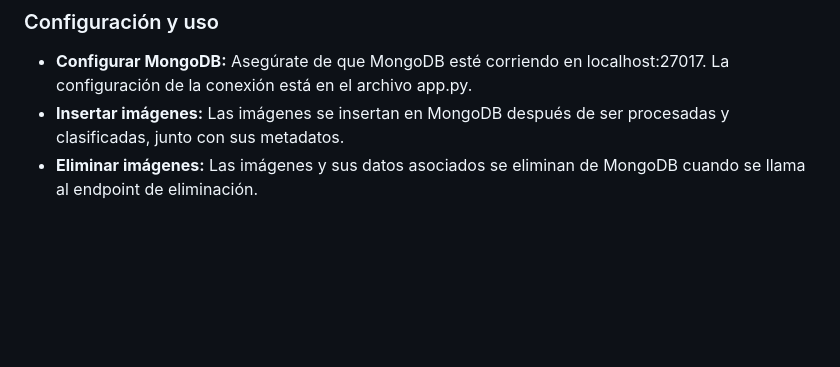
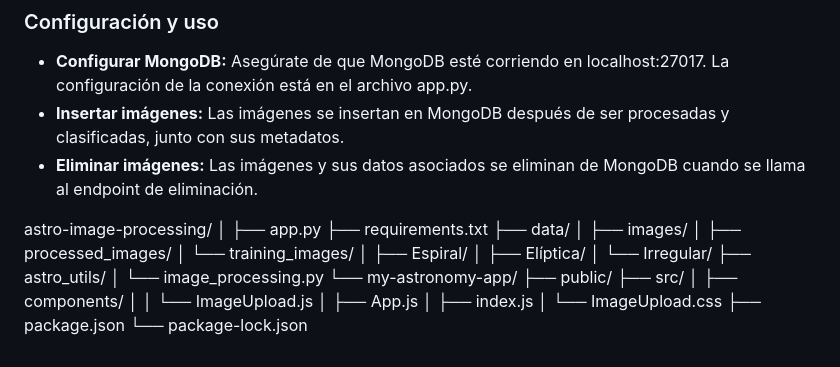
Before and after one commit to Yueqwerty/astro-image-processing, a Markdown page: README.md, the part around the change. Drawn GitHub-style; blank space fills up the shorter version.

```diff
--- a/README.md
+++ b/README.md
@@ -206,3 +206,27 @@ Se utiliza MongoDB para almacenar los datos de las imágenes y sus clasificacion
 - **Configurar MongoDB:** Asegúrate de que MongoDB esté corriendo en localhost:27017. La configuración de la conexión está en el archivo app.py.
 - **Insertar imágenes:** Las imágenes se insertan en MongoDB después de ser procesadas y clasificadas, junto con sus metadatos.
 - **Eliminar imágenes:** Las imágenes y sus datos asociados se eliminan de MongoDB cuando se llama al endpoint de eliminación.
+
+astro-image-processing/
+│
+├── app.py
+├── requirements.txt
+├── data/
+│   ├── images/
+│   ├── processed_images/
+│   └── training_images/
+│       ├── Espiral/
+│       ├── Elíptica/
+│       └── Irregular/
+├── astro_utils/
+│   └── image_processing.py
+└── my-astronomy-app/
+    ├── public/
+    ├── src/
+    │   ├── components/
+    │   │   └── ImageUpload.js
+    │   ├── App.js
+    │   ├── index.js
+    │   └── ImageUpload.css
+    ├── package.json
+    └── package-lock.json
```
